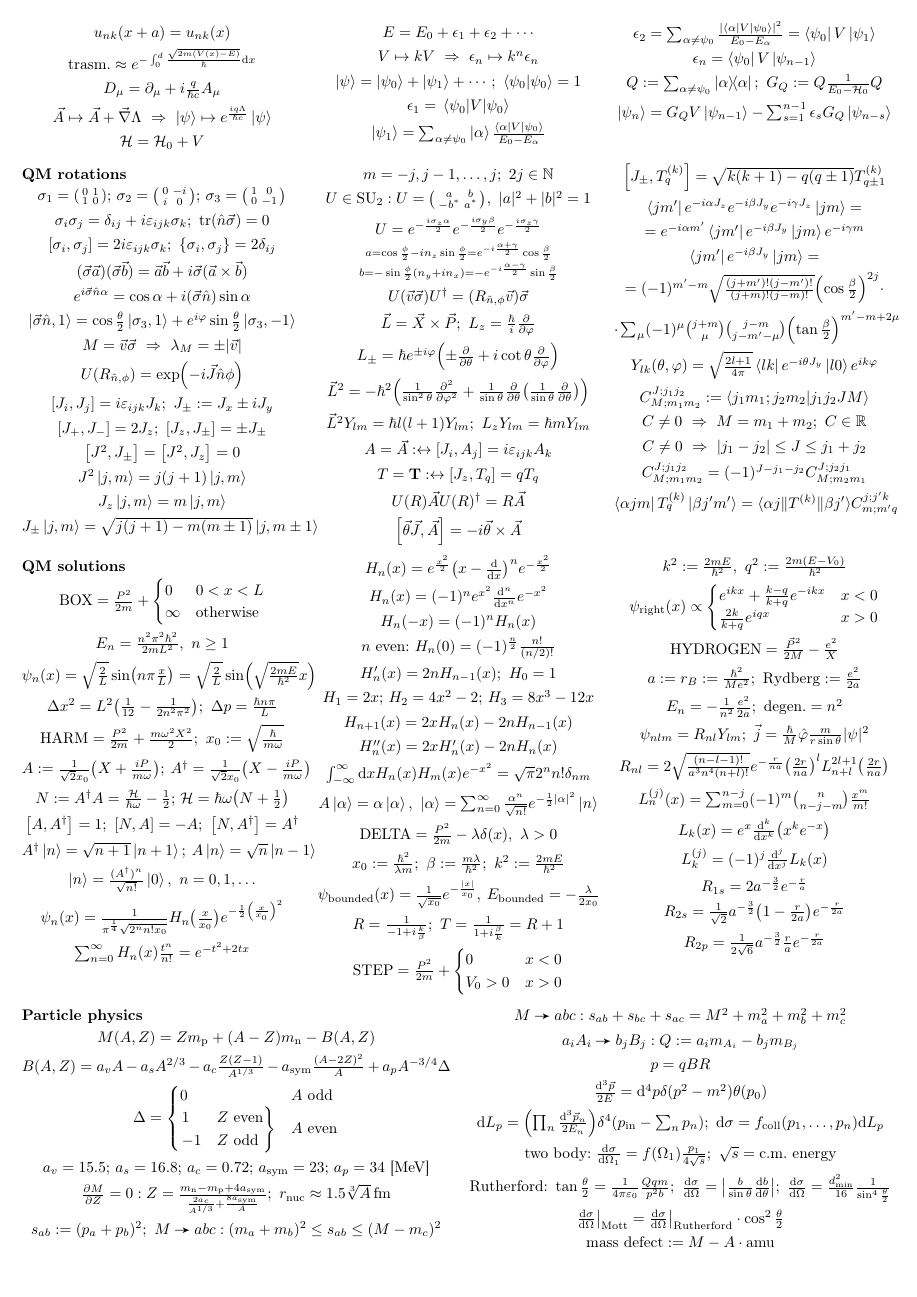
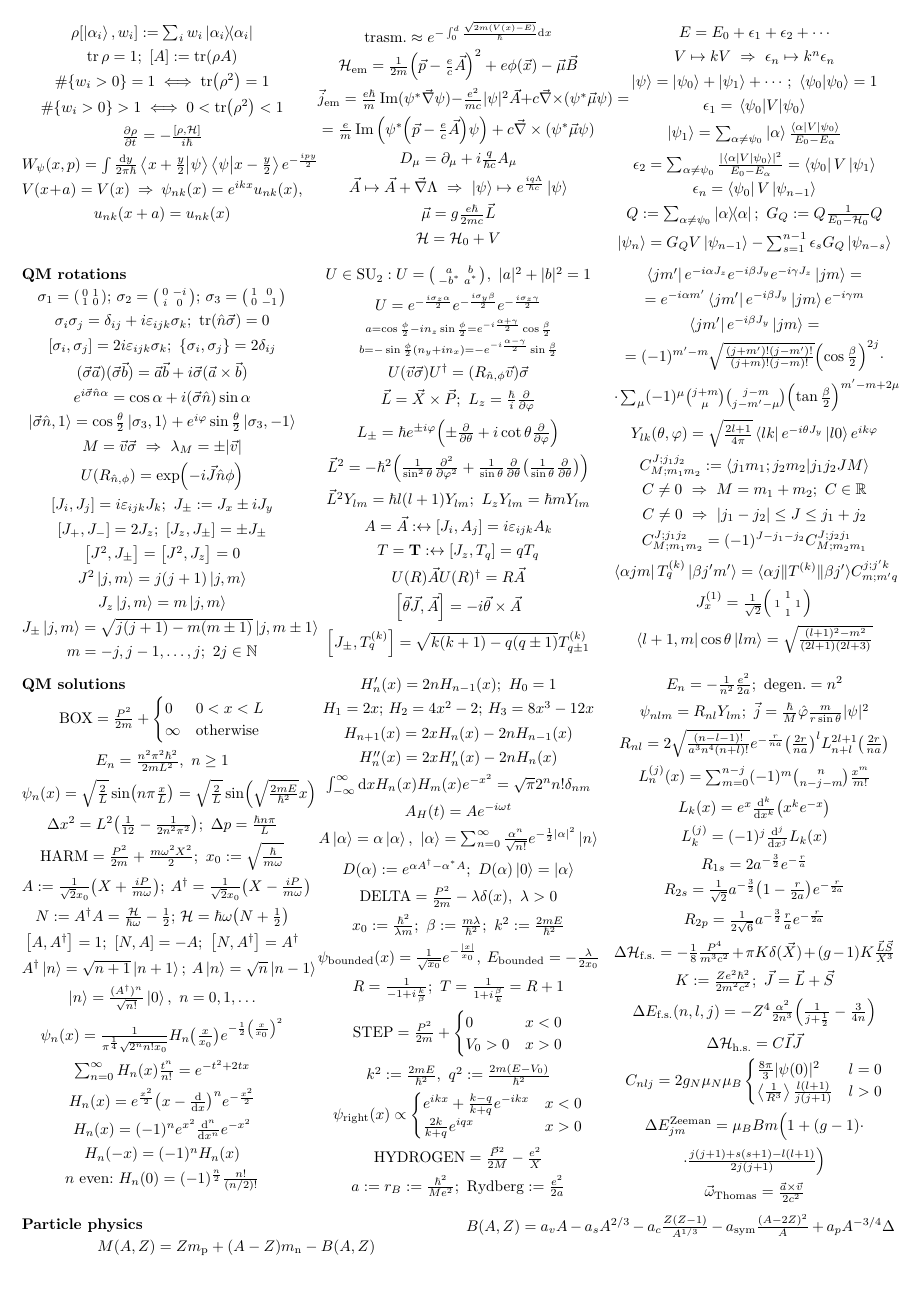
Before and after one commit to Gattocrucco/appunti, a LaTeX document (Formule/formule.tex, which reads Formule/priclimath.sty): page 6 of 6 before the commit and page 6 of 7 after it. Compiled offline with pdfLaTeX.

Commit message:
aggiunte formule

```diff
--- a/Formule/formule.tex
+++ b/Formule/formule.tex
@@ -982,8 +988,13 @@ N&\Xi&O&\Pi&P&\Sigma&T&\Upsilon&\Phi&X&\Psi&\Omega\\
 	\[V(x+a)=V(x)\then\psi_{nk}(x)=e^{ikx}u_{nk}(x),\]
 	\[u_{nk}(x+a)=u_{nk}(x)\]
 	\[\text{trasm.}\approx e^{-\int_0^d\frac{\sqrt{2m(V(x)-E)}}\hbar\dd x}\]
+	\[\hami_\text{em} = \frac1{2m}\qty(\vec p-\frac ec\vec A)^2 + e\phi(\vec x) - \vec\mu\vec B\]
+	\[\vec j_\text{em} = \frac{e\hbar}m \Im(\conj\psi\grad\psi) -
+	\frac{e^2}{mc} |\psi|^2 \vec A + c\curl(\conj\psi\vec\mu\psi)=\]
+	\[=\frac em\Im\qty(\conj\psi\qty(\vec p-\frac ec\vec A)\psi)+c\curl(\conj\psi\vec\mu\psi)\]
 	\[D_\mu=\partial_\mu + i\frac q{\hbar c}A_\mu\]
 	\[\vec A\mapsto \vec A+\grad\Lambda\then\ket{\psi}\mapsto e^{\frac{iq\Lambda}{\hbar c}}\ket{\psi}\]
+	\[\vec\mu = g \frac{e\hbar}{2mc} \vec L\]
 	\[\hami=\hami_0+V\]
 	\[E=E_0+\epsilon_1+\epsilon_2+\dotsb\]
 	\[V\mapsto kV\then \epsilon_n\mapsto k^n\epsilon_n\]
@@ -1038,6 +1049,8 @@ N&\Xi&O&\Pi&P&\Sigma&T&\Upsilon&\Phi&X&\Psi&\Omega\\
 	\[C\neq 0\then\abs{j_1-j_2}\le J \le j_1+j_2\]
 	\[C^{J;j_1j_2}_{M;m_1m_2}=(-1)^{J-j_1-j_2}C^{J;j_2j_1}_{M;m_2m_1}\]
 	\[\bra{\alpha jm}{T^{(k)}_q}\ket{\beta j'm'} = \langle \alpha j \| T^{(k)} \| \beta j' \rangle C^{j;j'k}_{m;m'q}\]
+	\[J_x^{(1)} = \frac1{\sqrt2}\smqty(&1&\\1&&1\\&1&)\]
+	\[\bra{l+1,m}{\cos\theta}\ket{lm} = \sqrt{\frac{(l+1)^2-m^2}{(2l+1)(2l+3)}}\]
 \end{formulae}
 
 \begin{formulae}{3}{QM solutions}
@@ -1064,7 +1077,9 @@ N&\Xi&O&\Pi&P&\Sigma&T&\Upsilon&\Phi&X&\Psi&\Omega\\
 	\[H_{n+1}(x)=2xH_n(x)-2nH_{n-1}(x)\]
 	\[H_n''(x)=2xH_n'(x)-2nH_n(x)\]
 	\[\int_{-\infty}^\infty\dd xH_n(x)H_m(x)e^{-x^2}=\sqrt\pi2^nn!\delta_{nm}\]
+	\[A_H(t) = A e^{-i\omega t}\]
 	\[A\ket{\alpha}=\alpha\ket{\alpha},\ \ket{\alpha}=\sum_{n=0}^\infty\frac{\alpha^n}{\sqrt{n!}}e^{-\frac12\abs{\alpha}^2}\ket{n}\]
+	\[D(\alpha) \is e^{\alpha A^\dagger - \conj\alpha A};\ D(\alpha)\ket{0} = \ket{\alpha}\]
 	\[\text{DELTA}=\frac{P^2}{2m}-\lambda\delta(x),\ \lambda>0\]
 	\[x_0\is\frac{\hbar^2}{\lambda m};\ \beta\is\frac{m\lambda}{\hbar^2};\ k^2\is\frac{2mE}{\hbar^2}\]
 	\[\psi_\text{bounded}(x)=\inv{\sqrt{x_0}}e^{-\frac{|x|}{x_0}},\ E_\text{bounded}=-\frac\lambda{2x_0}\]
@@ -1089,6 +1104,16 @@ N&\Xi&O&\Pi&P&\Sigma&T&\Upsilon&\Phi&X&\Psi&\Omega\\
 	\[R_{1s}=2a^{-\frac32}e^{-\frac ra}\]
 	\[R_{2s}=\frac1{\sqrt2}a^{-\frac32}\qty(1-\frac r{2a})e^{-\frac r{2a}}\]
 	\[R_{2p}=\frac1{2\sqrt6}a^{-\frac32}\frac rae^{-\frac r{2a}}\]
+	\[\Delta\hami_\text{f.s.} = -\frac18\frac{P^4}{m^3c^2} +
+	\pi K\delta(\vec X) +
+	(g-1)K\frac{\vec L\vec S}{X^3}\]
+	\[K \is \frac{Ze^2\hbar^2}{2m^2c^2};\ \vec J=\vec L+\vec S\]
+	\[\Delta E_\text{f.s.}(n,l,j) = -Z^4\frac{\alpha^2}{2n^3}\qty(\frac1{j+\frac12}-\frac3{4n})\]
+	\[\Delta\hami_\text{h.s.} = C\vec I\vec J\]
+	\[C_{nlj} = 2g_N\mu_N\mu_B \begin{cases} \frac{8\pi}3|\psi(0)|^2 & l=0 \\ \ev{\frac1{R^3}}\frac{l(l+1)}{j(j+1)} & l > 0 \end{cases}\]
+	\[\Delta E^\text{Zeeman}_{jm} = \mu_BBm\Big(1 + (g-1)\cdot\]
+	\[\cdot\frac{j(j+1)+s(s+1)-l(l+1)}{2j(j+1)}\Big)\]
+	\[\vec\omega_\text{Thomas} = \frac{\vec a\times\vec v}{2c^2}\]
 \end{formulae}
 
 \sisetup{
--- a/Formule/priclimath.sty
+++ b/Formule/priclimath.sty
@@ -15,8 +15,6 @@
 \newcommand*\avg[1]{\langle{#1}\rangle} % average
 
 \newcommand*\conj[1]{{#1}^{*}} % conjugate
-\DeclareMathOperator\ddom{dom} % domain of a function
-\DeclareMathOperator\card{\#} % cardinality
 
 \newcommand*\nan{\mathtt{NaN}} % not-a-number
 \newcommand*\Ell{\mathscr{L}}
@@ -30,15 +28,19 @@
 \newcommand*\funarrow{\mathrel{\chemarrow}}
 \newcommand*\fundef[3][f]{{#1}:{#2}\funarrow{#3}}
 
-\DeclareMathOperator\id{id} % identity
-
 \newcommand*\R{\mathbb{R}} % set/field of real numbers
 \newcommand*\Q{\mathbb{Q}} % set/field of rational numbers
 \newcommand*\N{\mathbb{N}} % set of natural numbers
 
 \newcommand*\wlg{\;\mathtt{WLOG}\;} % without loss of generality
 
-\DeclareMathOperator\sinc{sinc}
+\DeclareMathOperator\ddom{dom} % domain of a function
+\DeclareMathOperator\card{\#} % cardinality
+\DeclareMathOperator\id{id} % identity
+\DeclareMathOperator\sinc{sinc} % sin x / x
+\DeclareMathOperator\Li{Li} % Polilogarithm function
+
+\newcommand*\hc{\text{h.c.}} % hermitian conjugate
 
 %%% CALCULUS %%%
 \newcommand*\integ[2][x]{\int #2\,\dd #1} % \integ[x]{f} = ∫fdx
```
Also changed, not shown: Formule/formule.tex (18 more changed lines).
